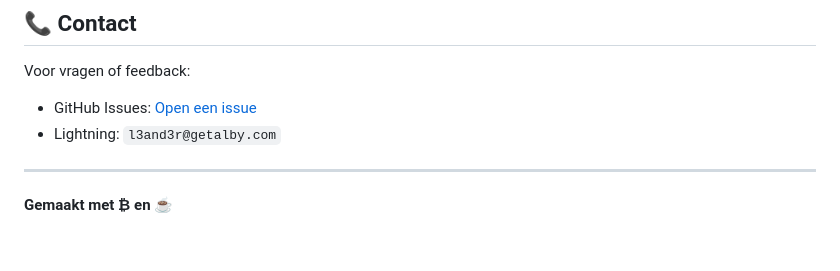
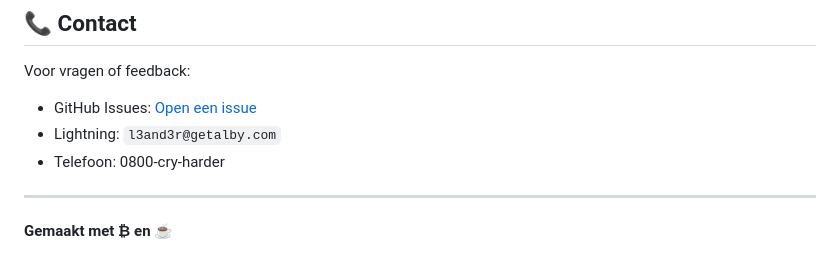
Before and after one commit to L3and3r/bitcoin-uitleg, a Markdown page: README.md, the part around the change. Rendered like a GitHub page.

```diff
--- a/README.md
+++ b/README.md
@@ -208,6 +208,7 @@ Ontworpen en gebouwd voor familie en vrienden die Bitcoin willen begrijpen zonde
 Voor vragen of feedback:
 - GitHub Issues: [Open een issue](../../issues)
 - Lightning: `l3and3r@getalby.com`
+- Telefoon: 0800-cry-harder
 
 ---
 
```
